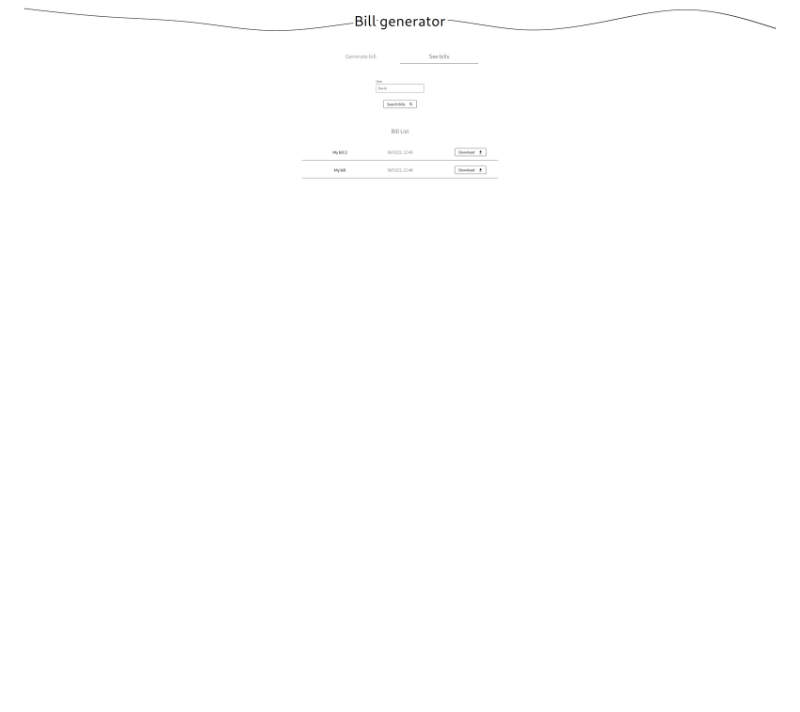
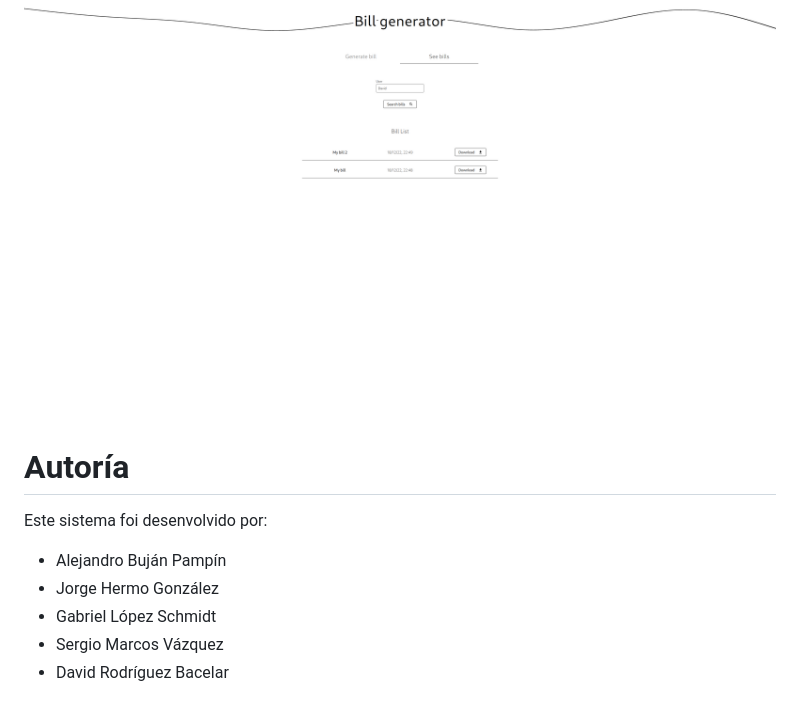
Before and after one commit to alejandrobujan/bills_generator, a Markdown page: README.md, the part around the change. GitHub-like rendering; blank space fills up the shorter version.

```diff
--- a/README.md
+++ b/README.md
@@ -149,3 +149,13 @@ O documento `doc/bills_generator.pdf` contén todos os diagramas C4.
 ![Main](./screenshots/main.png)
 
 ![Bills](./screenshots/bills.png)
+
+# Autoría
+
+Este sistema foi desenvolvido por:
+
++ Alejandro Buján Pampín
++ Jorge Hermo González
++ Gabriel López Schmidt
++ Sergio Marcos Vázquez
++ David Rodríguez Bacelar
```
